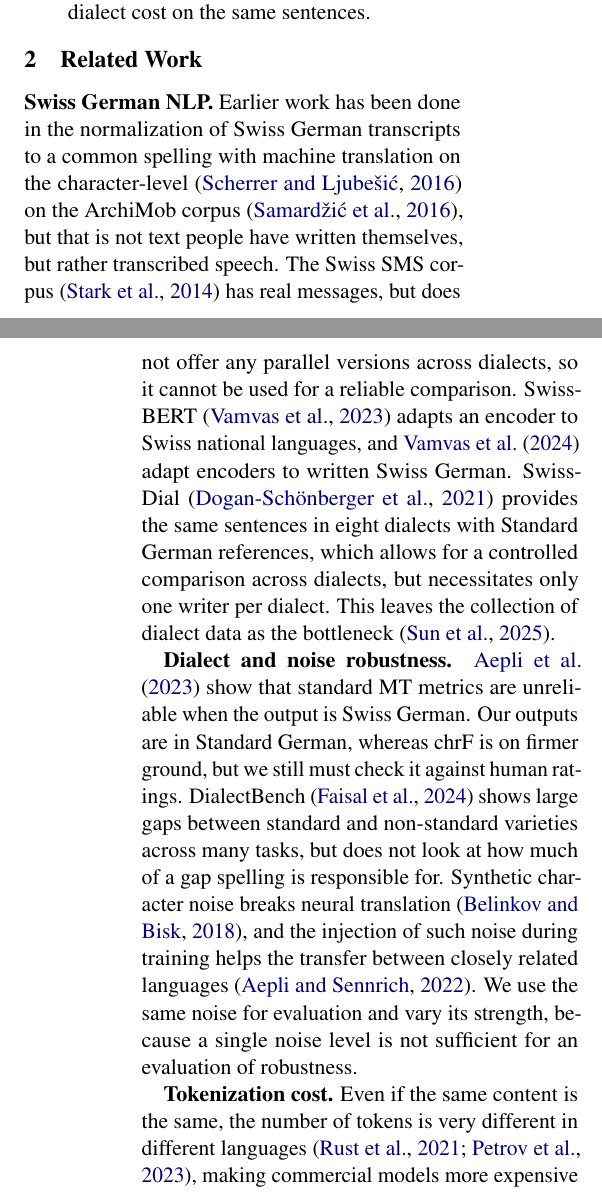
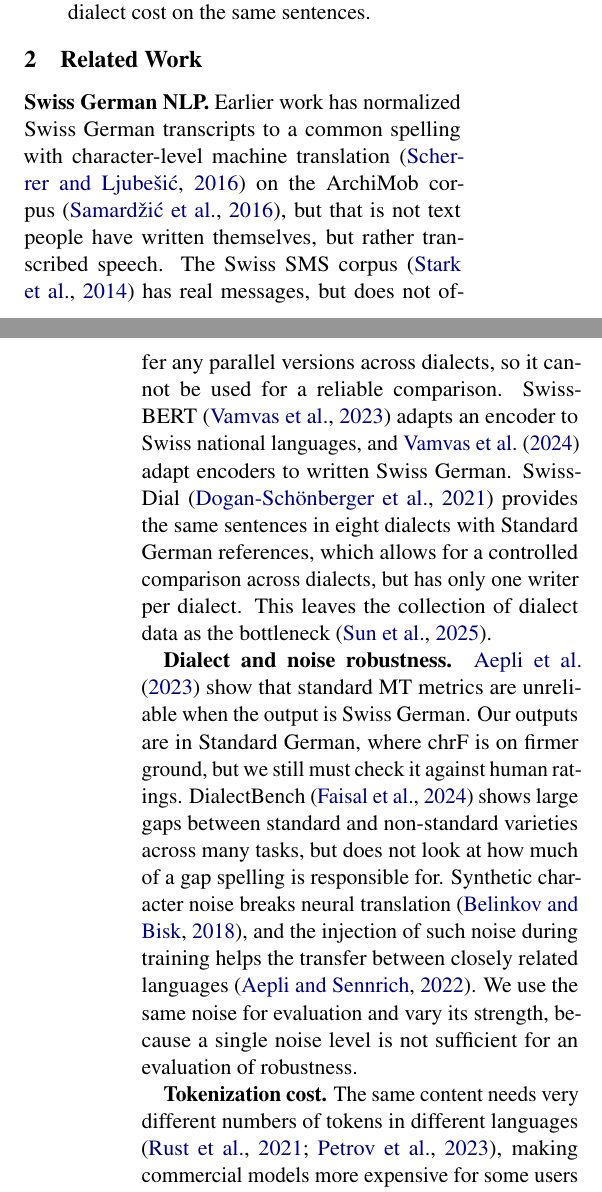
Before and after one commit to Eroavt/gsw-eval, a LaTeX paper (report/main.tex): two parts of the columns of pages 1 and 2 of 7, joined at a grey line, cut so that both start at the same text. Compiled offline with pdfLaTeX.

Commit message:
Related Work: four wording fixes on Kelvin's revision
'whereas' -> 'where' (chrF is on firmer ground for Standard German
output), SwissDial 'has' one writer per dialect, the tokenization
sentence, and 'character-level machine translation'. Content unchanged.

```diff
--- a/report/main.tex
+++ b/report/main.tex
@@ -80,18 +80,18 @@ the dialect cost on the same sentences.
 
 \section{Related Work}
 
-\textbf{Swiss German NLP.} Earlier work has been done in the normalization of Swiss German transcripts to a common spelling
-with machine translation on the character-level \citep{scherrer2016normalisation} on the ArchiMob
+\textbf{Swiss German NLP.} Earlier work has normalized Swiss German transcripts to a common spelling
+with character-level machine translation \citep{scherrer2016normalisation} on the ArchiMob
 corpus \citep{samardzic2016archimob}, but that is not text people have written themselves, but rather transcribed speech.
 The Swiss SMS corpus \citep{stark2014sms} has real messages, but does not offer any parallel
 versions across dialects, so it cannot be used for a reliable comparison. SwissBERT \citep{vamvas2023swissbert} adapts an encoder to
 Swiss national languages, and \citet{vamvas2024modular} adapt encoders to written Swiss German.
 SwissDial \citep{dogan2021swissdial} provides the same sentences in eight dialects with Standard
-German references, which allows for a controlled comparison across dialects, but necessitates
+German references, which allows for a controlled comparison across dialects, but has
 only one writer per dialect. This leaves the collection of dialect data as the bottleneck \citep{sun2025dialingle}.
 
 \textbf{Dialect and noise robustness.} \citet{aepli2023benchmark} show that standard MT
-metrics are unreliable when the output is Swiss German. Our outputs are in Standard German, whereas
+metrics are unreliable when the output is Swiss German. Our outputs are in Standard German, where
 chrF is on firmer ground, but we still must check it against human ratings. DialectBench \citep{faisal2024dialectbench} shows large
 gaps between standard and non-standard varieties across many tasks, but does not look at how much of a
 gap spelling is responsible for. Synthetic character noise
@@ -99,7 +99,7 @@ breaks neural translation \citep{belinkov2018noise}, and the injection of such n
 helps the transfer between closely related languages \citep{aepli2022noise}. We use the same noise
 for evaluation and vary its strength, because a single noise level is not sufficient for an evaluation of robustness.
 
-\textbf{Tokenization cost.} Even if the same content is the same, the number of tokens is very different in
+\textbf{Tokenization cost.} The same content needs very different numbers of tokens in
 different languages \citep{rust2021tokenizer,petrov2023unfairness}, making commercial models
 more expensive for some users \citep{ahia2023cost}. We use this viewpoint \emph{within} one
 language: Standard German versus its dialects.
```
Also changed, not shown: report/main.pdf.
